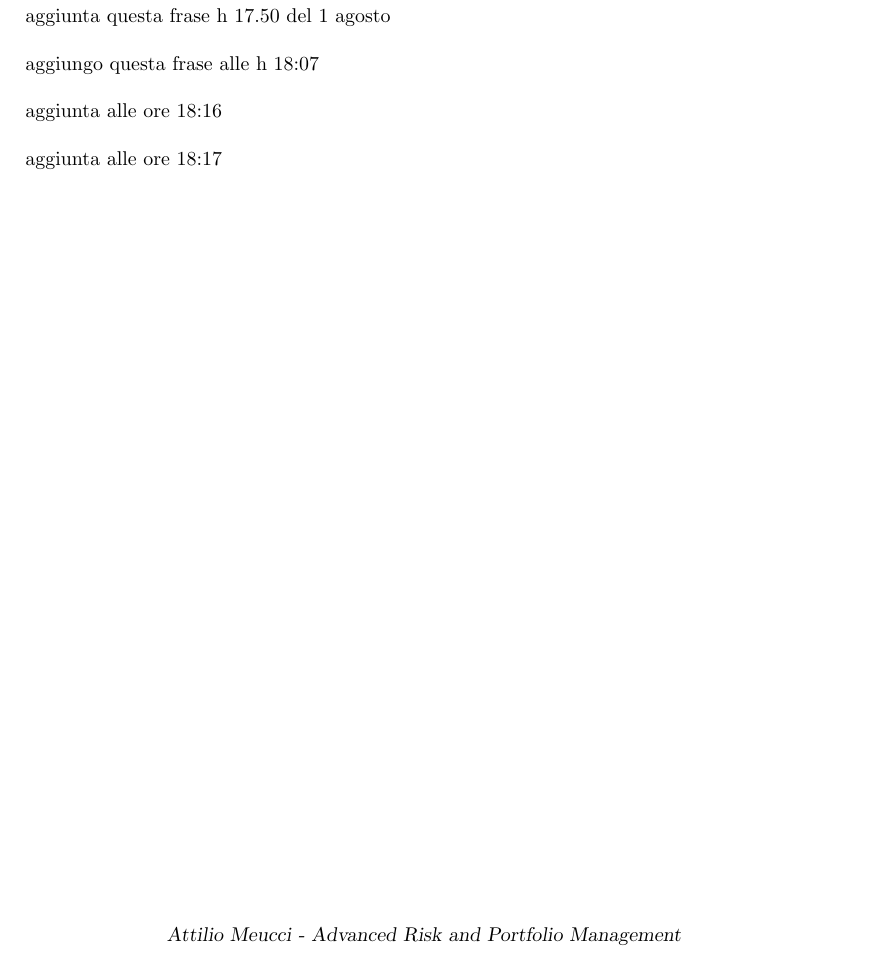
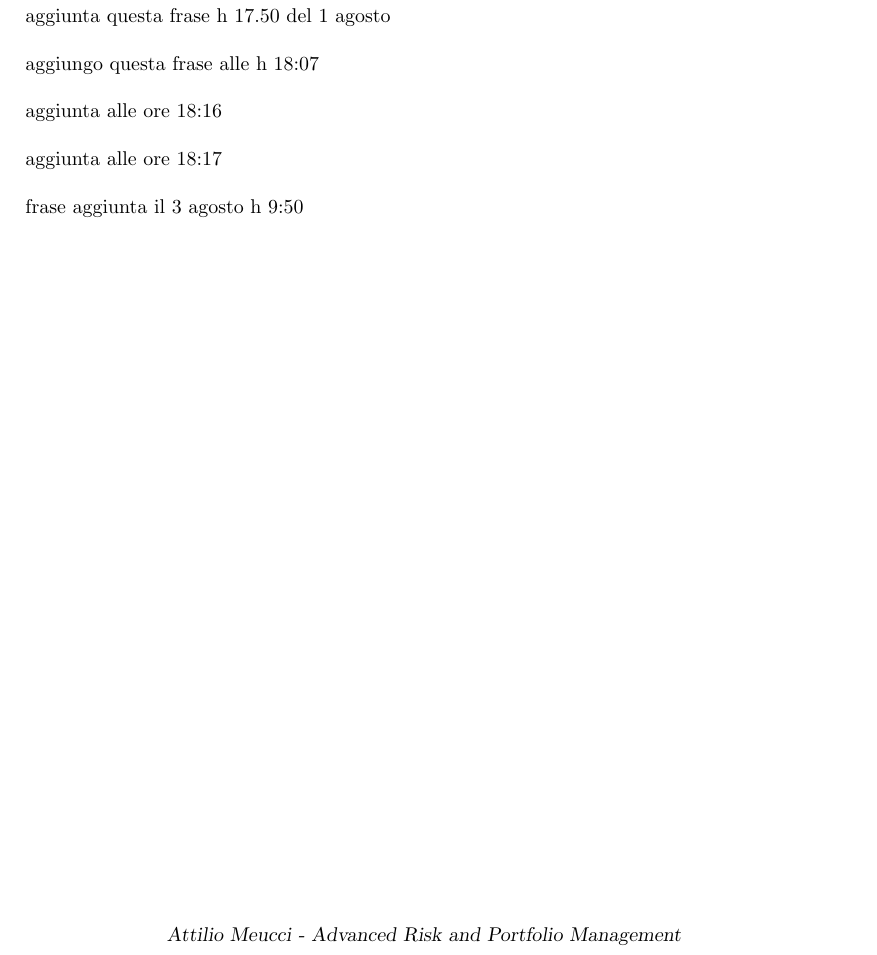
Before and after one commit to ElisaAppolloni/project, a LaTeX document (EB/Experiment_Github.tex): part of the page, cut so that both start at the same text. Compiled offline with pdfLaTeX; a LaTeX package or settings file that is missing is left out.

Commit message:
added sentence

```diff
--- a/EB/Experiment_Github.tex
+++ b/EB/Experiment_Github.tex
@@ -110,4 +110,8 @@ aggiunta alle ore 18:16
 
 aggiunta alle ore 18:17
 
+\bigskip
+
+frase aggiunta il 3 agosto h 9:50
+
 \end{document}
```
Also changed, not shown: EB/Experiment_Github.tex (2 more changed lines).
